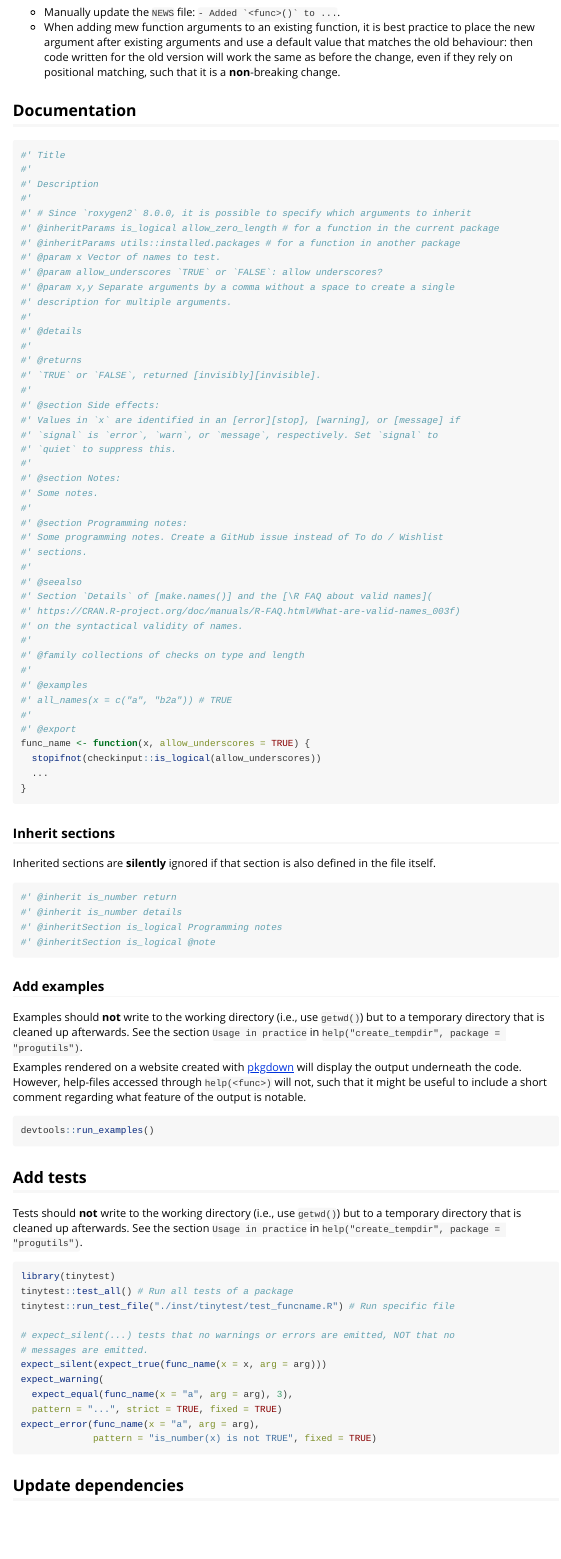
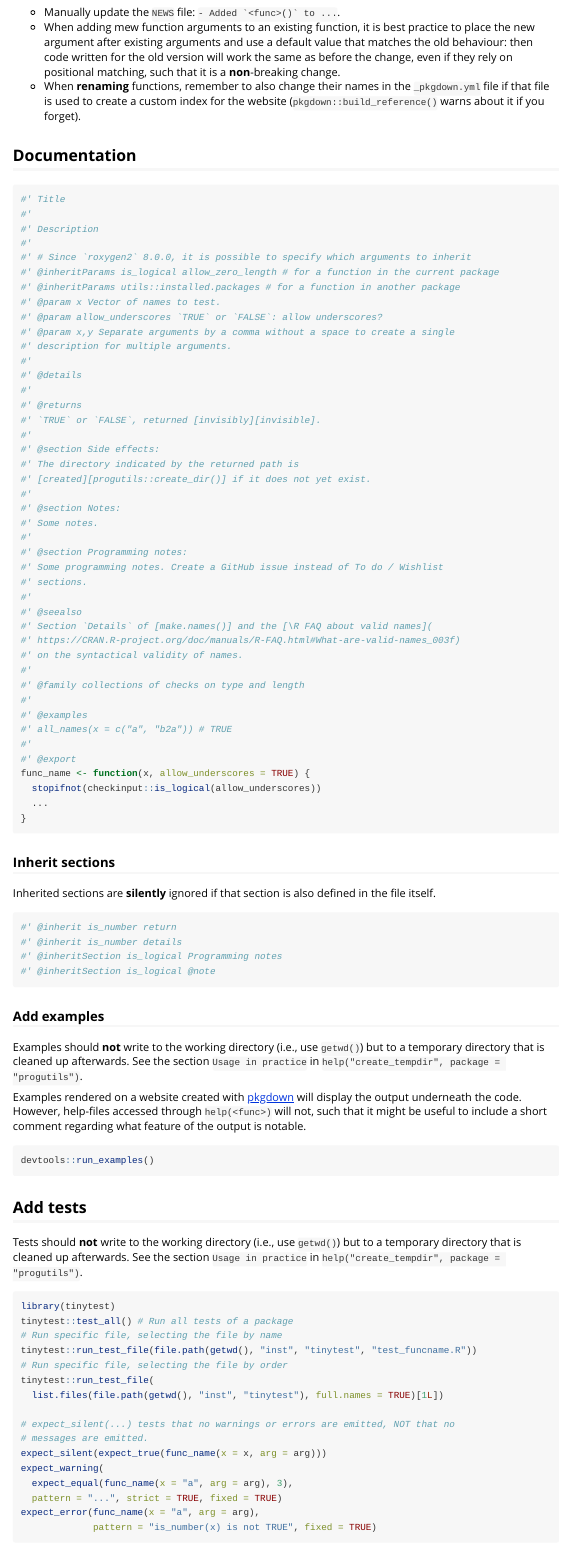
Before and after one commit to JesseAlderliesten/develcoder, an R Markdown document (vignettes/pkg_devel.Rmd): the page in a window 1100 px wide, from 460 px down. Rendered offline with R 4.5, knitr and Pandoc, with nearby package versions.

Commit message:
Update index when changing function names. Returning an error is not a side effect. More options to run individual test files.

````diff
--- a/vignettes/pkg_devel.Rmd
+++ b/vignettes/pkg_devel.Rmd
@@ -34,7 +34,9 @@ Do:
   value that matches the old behaviour: then code written for the old version
   will work the same as before the change, even if they rely on positional
   matching, such that it is a **non**-breaking change.
-
+- When **renaming** functions, remember to also change their names in the
+  `_pkgdown.yml` file if that file is used to create a custom index for the
+  website (`pkgdown::build_reference()` warns about it if you forget).
 
 ## Documentation
 ```{r documentation, eval = FALSE}
@@ -56,9 +58,8 @@ Do:
 #' `TRUE` or `FALSE`, returned [invisibly][invisible].
 #'
 #' @section Side effects:
-#' Values in `x` are identified in an [error][stop], [warning], or [message] if
-#' `signal` is `error`, `warn`, or `message`, respectively. Set `signal` to
-#' `quiet` to suppress this.
+#' The directory indicated by the returned path is
+#' [created][progutils::create_dir()] if it does not yet exist.
 #'
 #' @section Notes:
 #' Some notes.
@@ -117,7 +118,11 @@ a temporary directory that is cleaned up afterwards. See the section
 ``` {r tests, eval = FALSE}
 library(tinytest)
 tinytest::test_all() # Run all tests of a package
-tinytest::run_test_file("./inst/tinytest/test_funcname.R") # Run specific file
+# Run specific file, selecting the file by name
+tinytest::run_test_file(file.path(getwd(), "inst", "tinytest", "test_funcname.R"))
+# Run specific file, selecting the file by order
+tinytest::run_test_file(
+  list.files(file.path(getwd(), "inst", "tinytest"), full.names = TRUE)[1L])
 
 # expect_silent(...) tests that no warnings or errors are emitted, NOT that no
 # messages are emitted.
````
Also changed, not shown: vignettes/pkg_devel.Rmd (4 more changed lines).
